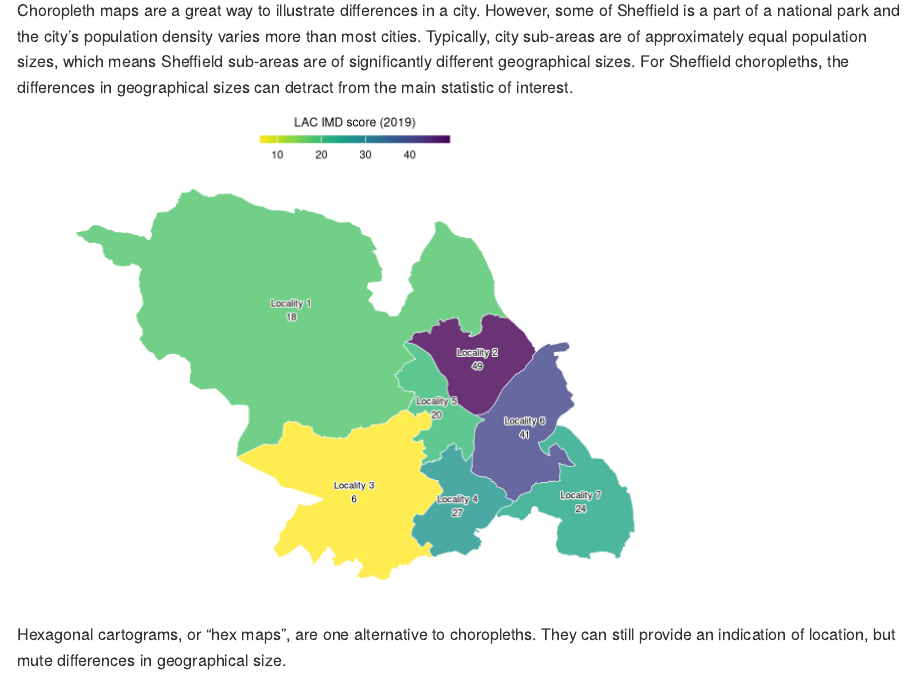
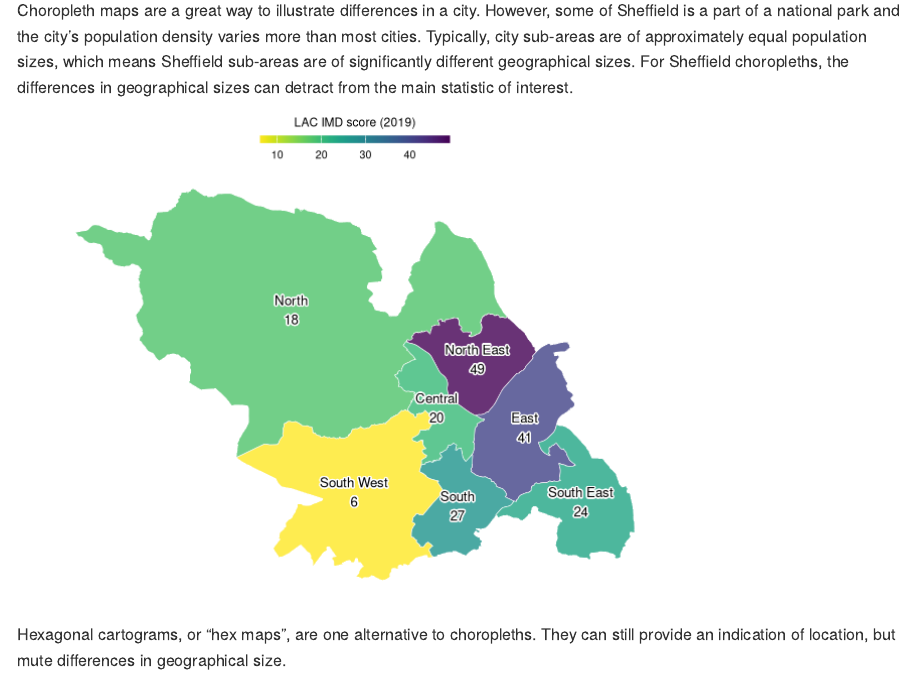
Before and after one commit to scc-pi/hexsheff, an R Markdown document (README.Rmd): the page in a window 1100 px wide, from 220 px down. Rendered offline with R 4.5, knitr and Pandoc, with nearby package versions; code that draws random numbers runs with fixed seeds of ours; some code elsewhere in the file could not run offline.

Commit message:
choropleth example should have LAC name labels

```diff
--- a/README.Rmd
+++ b/README.Rmd
@@ -49,10 +49,10 @@ ggplot(sf_imd_score_by_lac,
         legend.title = element_text(size = 9),
         legend.text = element_text(size = 8)) +
   geom_text_repel(
-    size = 2.5, force = 0, bg.color = "white", bg.r = 0.15,
+    size = 3.5, force = 0, bg.color = "white", bg.r = 0.15,
     aes(X, Y,
         label =
-          str_c(asc_name, "\n",
+          str_c(ca_name, "\n",
           round(get('Index of Multiple Deprivation 2019 (IMD) Score'))))) +
   scale_fill_viridis(discrete = FALSE,
                      name = "LAC IMD score (2019)",
```
Also changed, not shown: README_files/figure-gfm/choropleth-1.png, README_files/figure-gfm/hexmap-1.png, README.Rmd (2 more changed lines).
